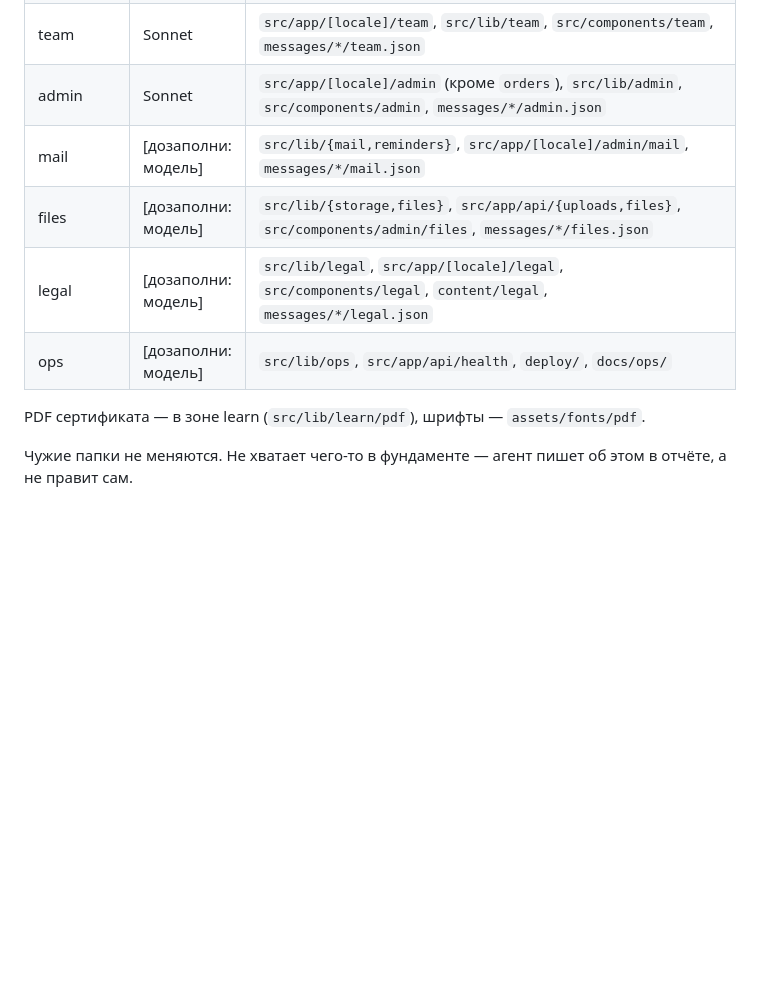
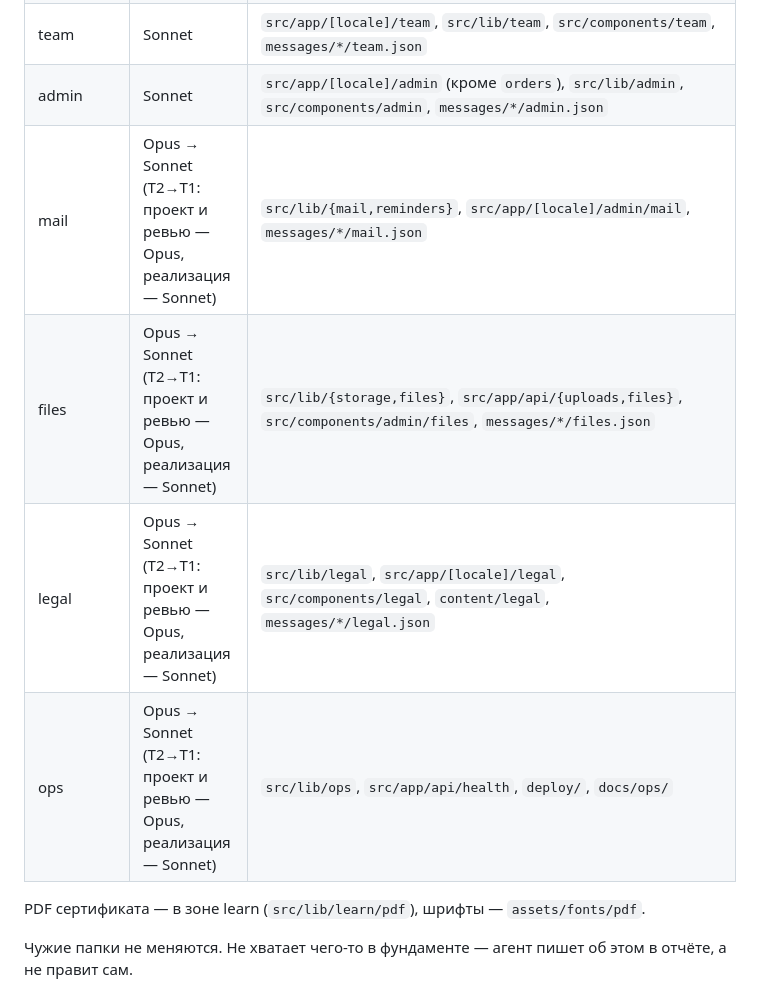
Before and after one commit to salemaikz/crp-kz, a Markdown page: docs/lms/BUILD.md, the part around the change. Drawn GitHub-style; blank space fills up the shorter version.

Commit message:
docs(lms): модели для зон почты, файлов, юрдокументов и выкладки
Зоны новых модулей — T2→T1 по docs/agents/ROUTING.md: токены, ПДн,
доступ к файлам и выкладка проектируются и проверяются на Opus.

Co-Authored-By: Claude Opus 5.5 <noreply@anthropic.com>
Claude-Session: https://claude.ai/code/session_01Q9fHFg8kgmi3jDMeaSdh96

```diff
--- a/docs/lms/BUILD.md
+++ b/docs/lms/BUILD.md
@@ -501,10 +501,10 @@ Netlify (D-024): `netlify.toml` в корне, переменные сайта `
 | checkout | Opus | `src/app/[locale]/courses/[slug]/buy`, `src/app/[locale]/orders`, `src/app/[locale]/admin/orders`, `src/lib/orders`, `src/components/checkout`, `messages/*/checkout.json` |
 | team | Sonnet | `src/app/[locale]/team`, `src/lib/team`, `src/components/team`, `messages/*/team.json` |
 | admin | Sonnet | `src/app/[locale]/admin` (кроме `orders`), `src/lib/admin`, `src/components/admin`, `messages/*/admin.json` |
-| mail | [дозаполни: модель] | `src/lib/{mail,reminders}`, `src/app/[locale]/admin/mail`, `messages/*/mail.json` |
-| files | [дозаполни: модель] | `src/lib/{storage,files}`, `src/app/api/{uploads,files}`, `src/components/admin/files`, `messages/*/files.json` |
-| legal | [дозаполни: модель] | `src/lib/legal`, `src/app/[locale]/legal`, `src/components/legal`, `content/legal`, `messages/*/legal.json` |
-| ops | [дозаполни: модель] | `src/lib/ops`, `src/app/api/health`, `deploy/`, `docs/ops/` |
+| mail | Opus → Sonnet (T2→T1: проект и ревью — Opus, реализация — Sonnet) | `src/lib/{mail,reminders}`, `src/app/[locale]/admin/mail`, `messages/*/mail.json` |
+| files | Opus → Sonnet (T2→T1: проект и ревью — Opus, реализация — Sonnet) | `src/lib/{storage,files}`, `src/app/api/{uploads,files}`, `src/components/admin/files`, `messages/*/files.json` |
+| legal | Opus → Sonnet (T2→T1: проект и ревью — Opus, реализация — Sonnet) | `src/lib/legal`, `src/app/[locale]/legal`, `src/components/legal`, `content/legal`, `messages/*/legal.json` |
+| ops | Opus → Sonnet (T2→T1: проект и ревью — Opus, реализация — Sonnet) | `src/lib/ops`, `src/app/api/health`, `deploy/`, `docs/ops/` |
 
 PDF сертификата — в зоне learn (`src/lib/learn/pdf`), шрифты — `assets/fonts/pdf`.
 
```
